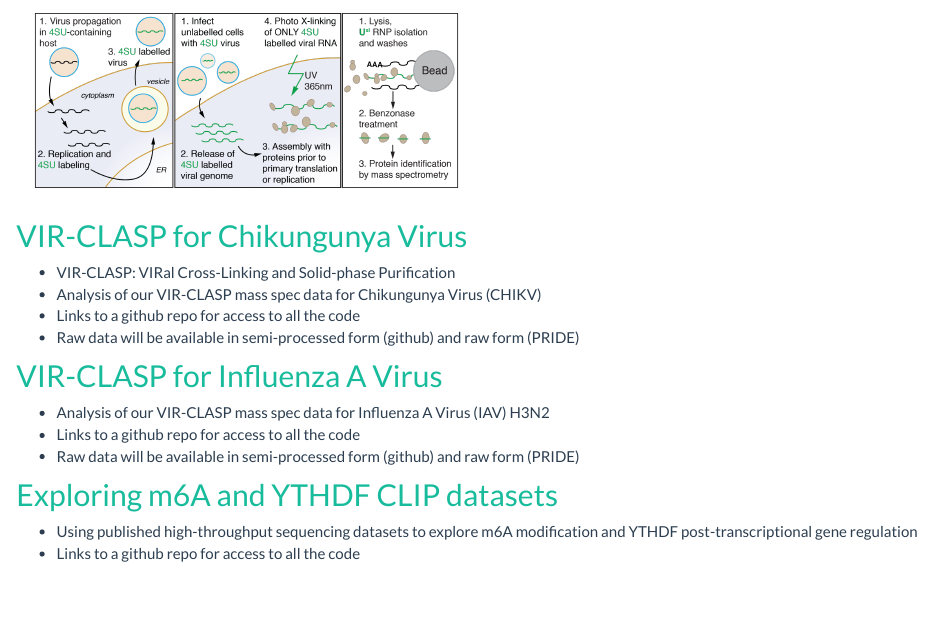
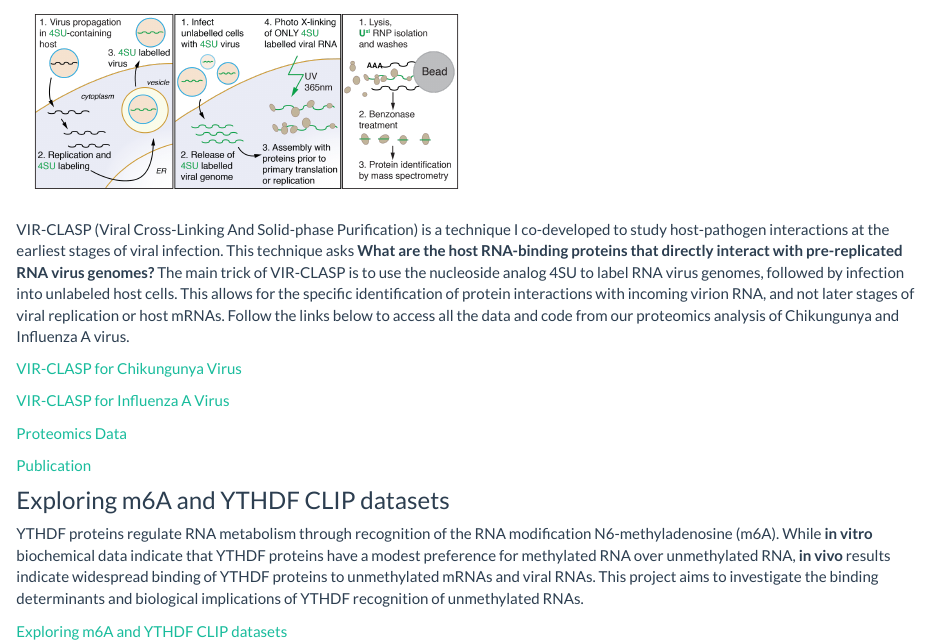
Before and after one commit to saraharcos/saraharcos.github.io, an R Markdown document (projects.Rmd): the page in a window 1100 px wide, from 160 px down before the commit and from 200 px down after it. The pictures show the output file projects.html that the author committed with the source, opened offline; library style sheets and scripts come from the installed R packages.

Commit message:
Better descriptions of the projects page

```diff
--- a/projects.Rmd
+++ b/projects.Rmd
@@ -4,22 +4,24 @@ title: "Projects"
 
 Current projects in the Ascano Lab
 
+### VIR-CLASP
+
 ![](vir_clasp-01.png)
 
-## [VIR-CLASP for Chikungunya Virus](https://github.com/saraharcos/CHIKV_VIRCLASP_Analysis)
+VIR-CLASP (Viral Cross-Linking And Solid-phase Purification) is a technique I co-developed to study host-pathogen interactions at the earliest stages of viral infection. This technique asks __What are the host RNA-binding proteins that directly interact with pre-replicated RNA virus genomes?__ The main trick of VIR-CLASP is to use the nucleoside analog 4SU to label RNA virus genomes, followed by infection into unlabeled host cells. This allows for the specific identification of protein interactions with incoming virion RNA, and not later stages of viral replication or host mRNAs.  Follow the links below to access all the data and code from our proteomics analysis of Chikungunya and Influenza A virus.
 
-- VIR-CLASP: VIRal Cross-Linking and Solid-phase Purification
-- Analysis of our VIR-CLASP mass spec data for Chikungunya Virus (CHIKV)
-- Links to a github repo for access to all the code
-- Raw data will be available in semi-processed form (github) and raw form (PRIDE)
+[VIR-CLASP for Chikungunya Virus](https://github.com/saraharcos/CHIKV_VIRCLASP_Analysis)
 
-## [VIR-CLASP for Influenza A Virus](https://github.com/saraharcos/IAV_VIRCLASP_Analysis)
+[VIR-CLASP for Influenza A Virus](https://github.com/saraharcos/IAV_VIRCLASP_Analysis)
 
-- Analysis of our VIR-CLASP mass spec data for Influenza A Virus (IAV) H3N2
-- Links to a github repo for access to all the code
-- Raw data will be available in semi-processed form (github) and raw form (PRIDE)
+[Proteomics Data](https://www.ebi.ac.uk/pride/archive/projects/PXD015863)
 
-## [Exploring m6A and YTHDF CLIP datasets](https://github.com/saraharcos/m6A_Exploratory)
+[Publication](https://pubmed.ncbi.nlm.nih.gov/32380061/)
 
-- Using published high-throughput sequencing datasets to explore m6A modification and YTHDF post-transcriptional gene regulation
-- Links to a github repo for access to all the code
+
+
+### Exploring m6A and YTHDF CLIP datasets
+
+YTHDF proteins regulate RNA metabolism through recognition of the RNA modification N6-methyladenosine (m6A). While __in vitro__ biochemical data indicate that YTHDF proteins have a modest preference for methylated RNA over unmethylated RNA, __in vivo__ results indicate widespread binding of YTHDF proteins to unmethylated mRNAs and viral RNAs. This project aims to investigate the binding determinants and biological implications of YTHDF recognition of unmethylated RNAs.
+
+[Exploring m6A and YTHDF CLIP datasets](https://github.com/saraharcos/m6A_Exploratory)
```
Also changed, not shown: projects.html.
